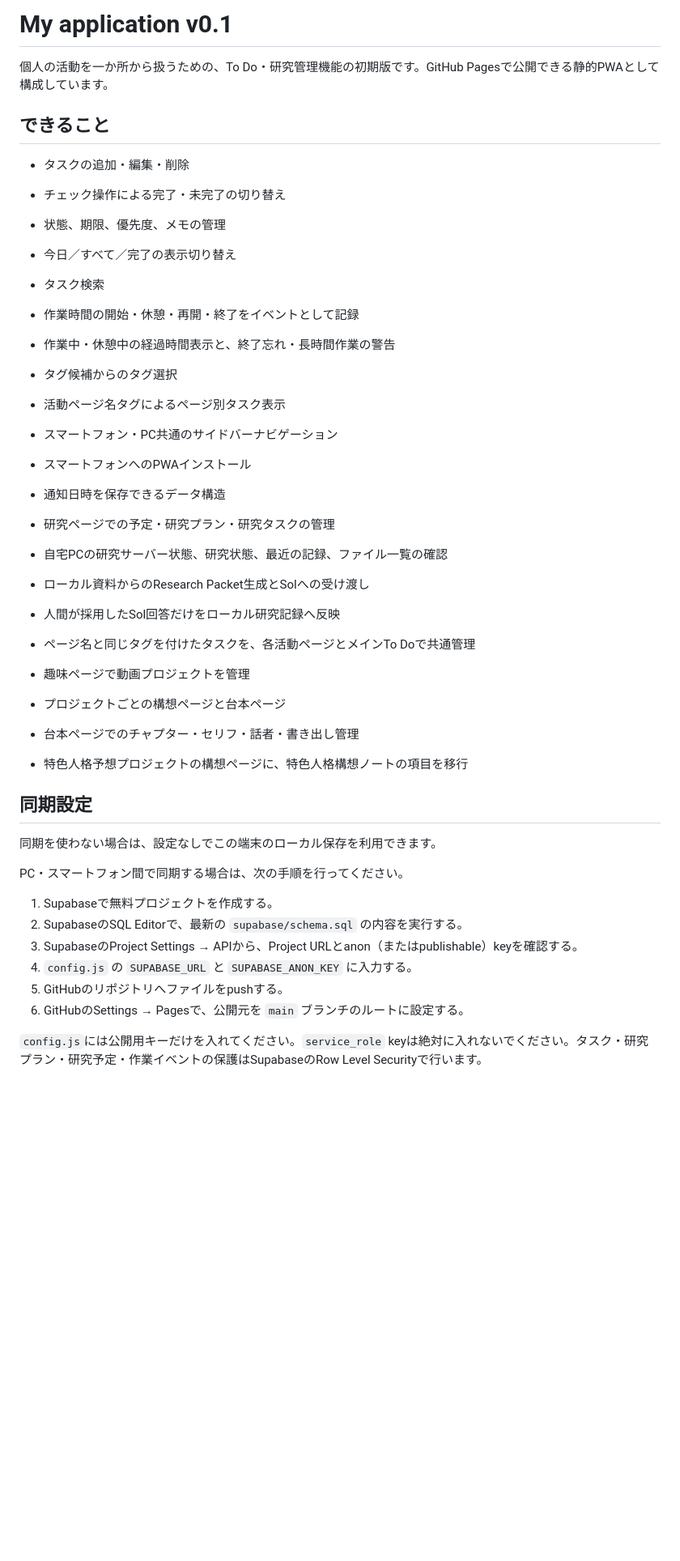
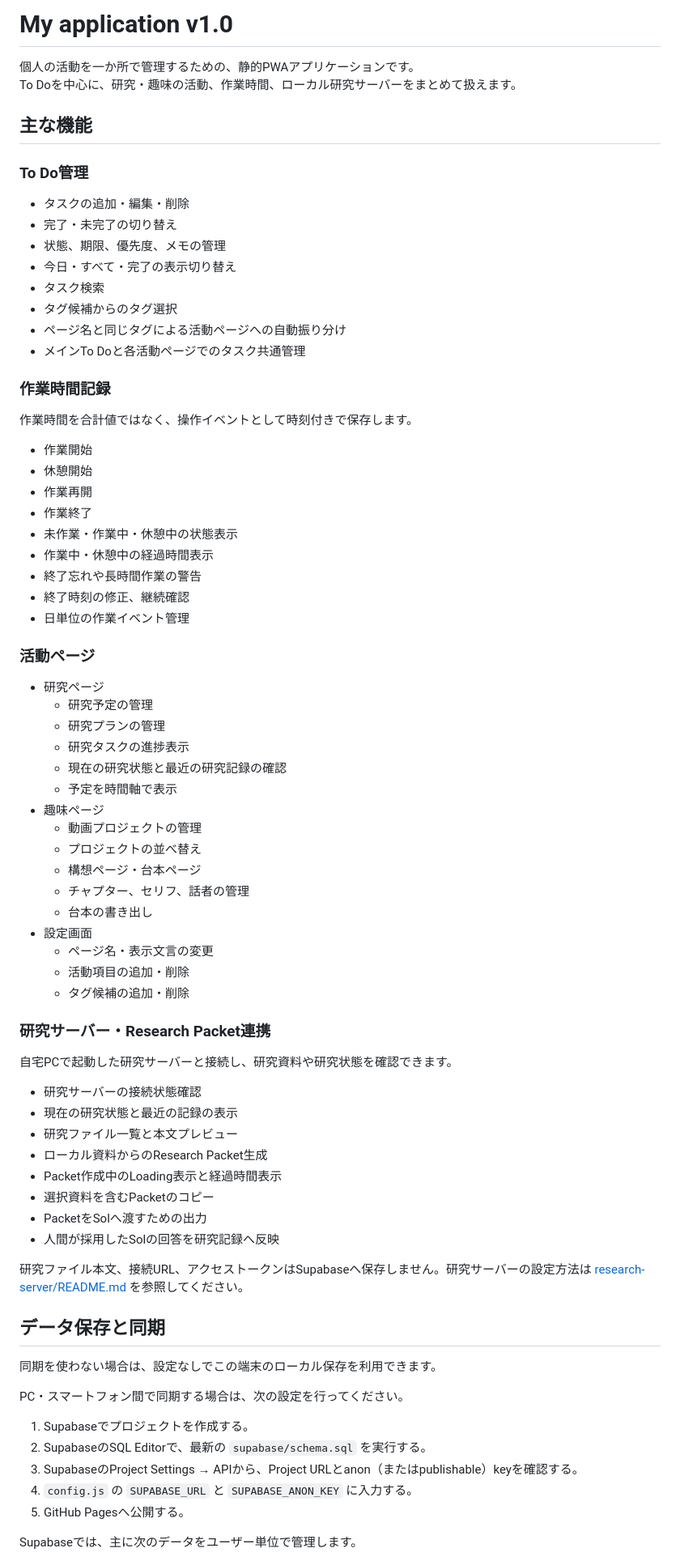
Before and after one commit to chochokun07/my-application, a Markdown page: README.md, the part around one of its changes. Shown at 81% size. Rendered like a GitHub page; blank space fills up the shorter version.

Commit message:
docs: update README for v1.0 feature set

```diff
--- a/README.md
+++ b/README.md
@@ -1,46 +1,80 @@
-# My application v0.1
+# My application v1.0
 
-個人の活動を一か所から扱うための、To Do・研究管理機能の初期版です。GitHub Pagesで公開できる静的PWAとして構成しています。
+個人の活動を一か所で管理するための、静的PWAアプリケーションです。
+To Doを中心に、研究・趣味の活動、作業時間、ローカル研究サーバーをまとめて扱えます。
 
-## できること
+## 主な機能
+
+### To Do管理
 
 - タスクの追加・編集・削除
-- チェック操作による完了・未完了の切り替え
+- 完了・未完了の切り替え
 - 状態、期限、優先度、メモの管理
-- 今日／すべて／完了の表示切り替え
+- 今日・すべて・完了の表示切り替え
 - タスク検索
-- 作業時間の開始・休憩・再開・終了をイベントとして記録
-- 作業中・休憩中の経過時間表示と、終了忘れ・長時間作業の警告
 - タグ候補からのタグ選択
-- 活動ページ名タグによるページ別タスク表示
-- スマートフォン・PC共通のサイドバーナビゲーション
-- スマートフォンへのPWAインストール
-- 通知日時を保存できるデータ構造
-- 研究ページでの予定・研究プラン・研究タスクの管理
-- 自宅PCの研究サーバー状態、研究状態、最近の記録、ファイル一覧の確認
-- ローカル資料からのResearch Packet生成とSolへの受け渡し
-- 人間が採用したSol回答だけをローカル研究記録へ反映
-- ページ名と同じタグを付けたタスクを、各活動ページとメインTo Doで共通管理
+- ページ名と同じタグによる活動ページへの自動振り分け
+- メインTo Doと各活動ページでのタスク共通管理
 
+### 作業時間記録
 
-- 趣味ページで動画プロジェクトを管理
-- プロジェクトごとの構想ページと台本ページ
-- 台本ページでのチャプター・セリフ・話者・書き出し管理
-- 特色人格予想プロジェクトの構想ページに、特色人格構想ノートの項目を移行
+作業時間を合計値ではなく、操作イベントとして時刻付きで保存します。
 
+- 作業開始
+- 休憩開始
+- 作業再開
+- 作業終了
+- 未作業・作業中・休憩中の状態表示
+- 作業中・休憩中の経過時間表示
+- 終了忘れや長時間作業の警告
+- 終了時刻の修正、継続確認
+- 日単位の作業イベント管理
 
-## 同期設定
+### 活動ページ
+
+- 研究ページ
+  - 研究予定の管理
+  - 研究プランの管理
+  - 研究タスクの進捗表示
+  - 現在の研究状態と最近の研究記録の確認
+  - 予定を時間軸で表示
+- 趣味ページ
+  - 動画プロジェクトの管理
+  - プロジェクトの並べ替え
+  - 構想ページ・台本ページ
+  - チャプター、セリフ、話者の管理
+  - 台本の書き出し
+- 設定画面
+  - ページ名・表示文言の変更
+  - 活動項目の追加・削除
+  - タグ候補の追加・削除
+
+### 研究サーバー・Research Packet連携
+
+自宅PCで起動した研究サーバーと接続し、研究資料や研究状態を確認できます。
+
+- 研究サーバーの接続状態確認
+- 現在の研究状態と最近の記録の表示
+- 研究ファイル一覧と本文プレビュー
+- ローカル資料からのResearch Packet生成
+- Packet作成中のLoading表示と経過時間表示
+- 選択資料を含むPacketのコピー
+- PacketをSolへ渡すための出力
+- 人間が採用したSolの回答を研究記録へ反映
+
+研究ファイル本文、接続URL、アクセストークンはSupabaseへ保存しません。研究サーバーの設定方法は [research-server/README.md](research-server/README.md) を参照してください。
+
+## データ保存と同期
 
 同期を使わない場合は、設定なしでこの端末のローカル保存を利用できます。
 
-PC・スマートフォン間で同期する場合は、次の手順を行ってください。
+PC・スマートフォン間で同期する場合は、次の設定を行ってください。
 
-1. Supabaseで無料プロジェクトを作成する。
-2. SupabaseのSQL Editorで、最新の `supabase/schema.sql` の内容を実行する。
+1. Supabaseでプロジェクトを作成する。
+2. SupabaseのSQL Editorで、最新の `supabase/schema.sql` を実行する。
 3. SupabaseのProject Settings → APIから、Project URLとanon（またはpublishable）keyを確認する。
 4. `config.js` の `SUPABASE_URL` と `SUPABASE_ANON_KEY` に入力する。
-5. GitHubのリポジトリへファイルをpushする。
-6. GitHubのSettings → Pagesで、公開元を `main` ブランチのルートに設定する。
+5. GitHub Pagesへ公開する。
 
-`config.js`には公開用キーだけを入れてください。`service_role` keyは絶対に入れないでください。タスク・研究プラン・研究予定・作業イベントの保護はSupabaseのRow Level Securityで行います。
+Supabaseでは、主に次のデータをユーザー単位で管理します。
 
```
Also changed, not shown: other parts of README.md (+19 -9 lines).
